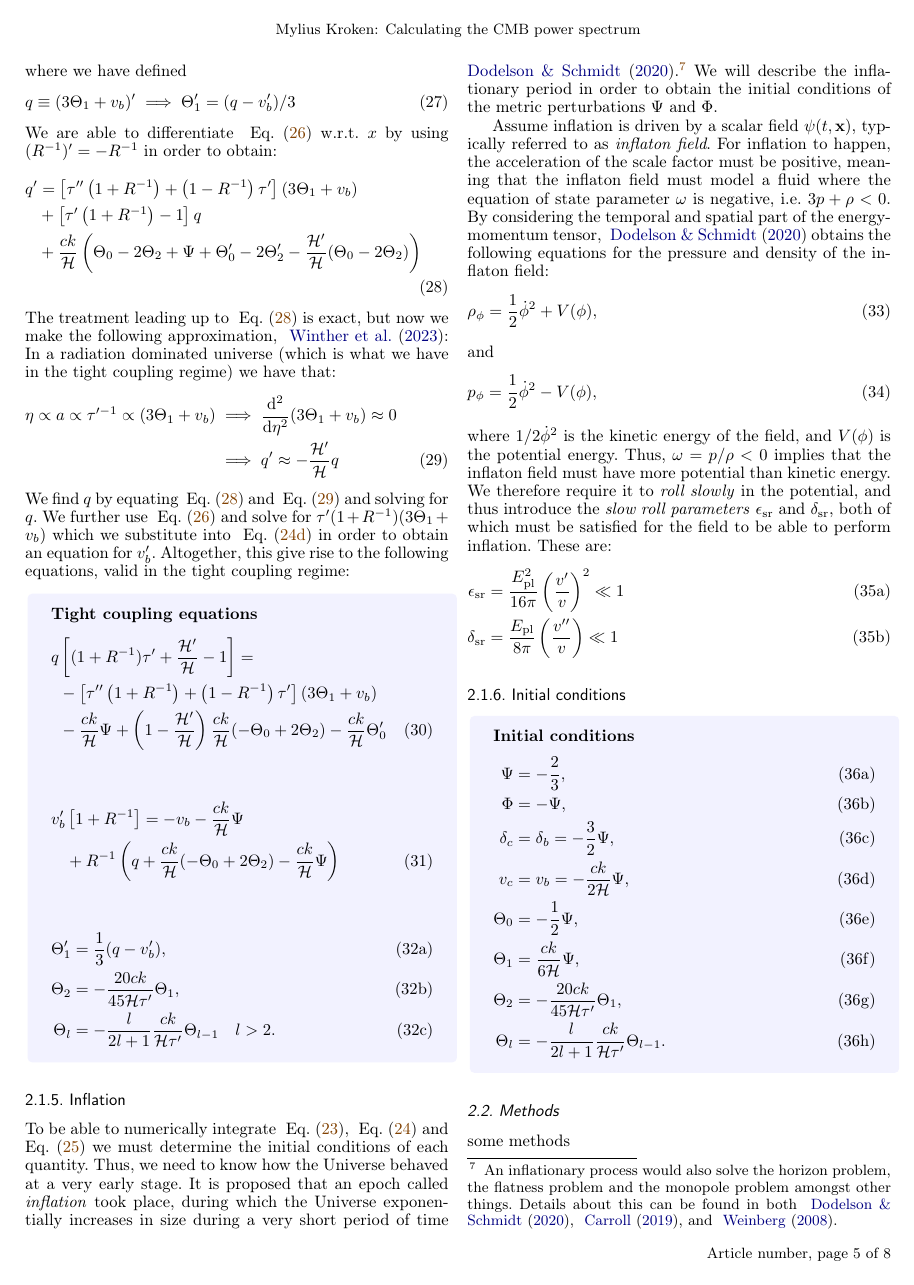
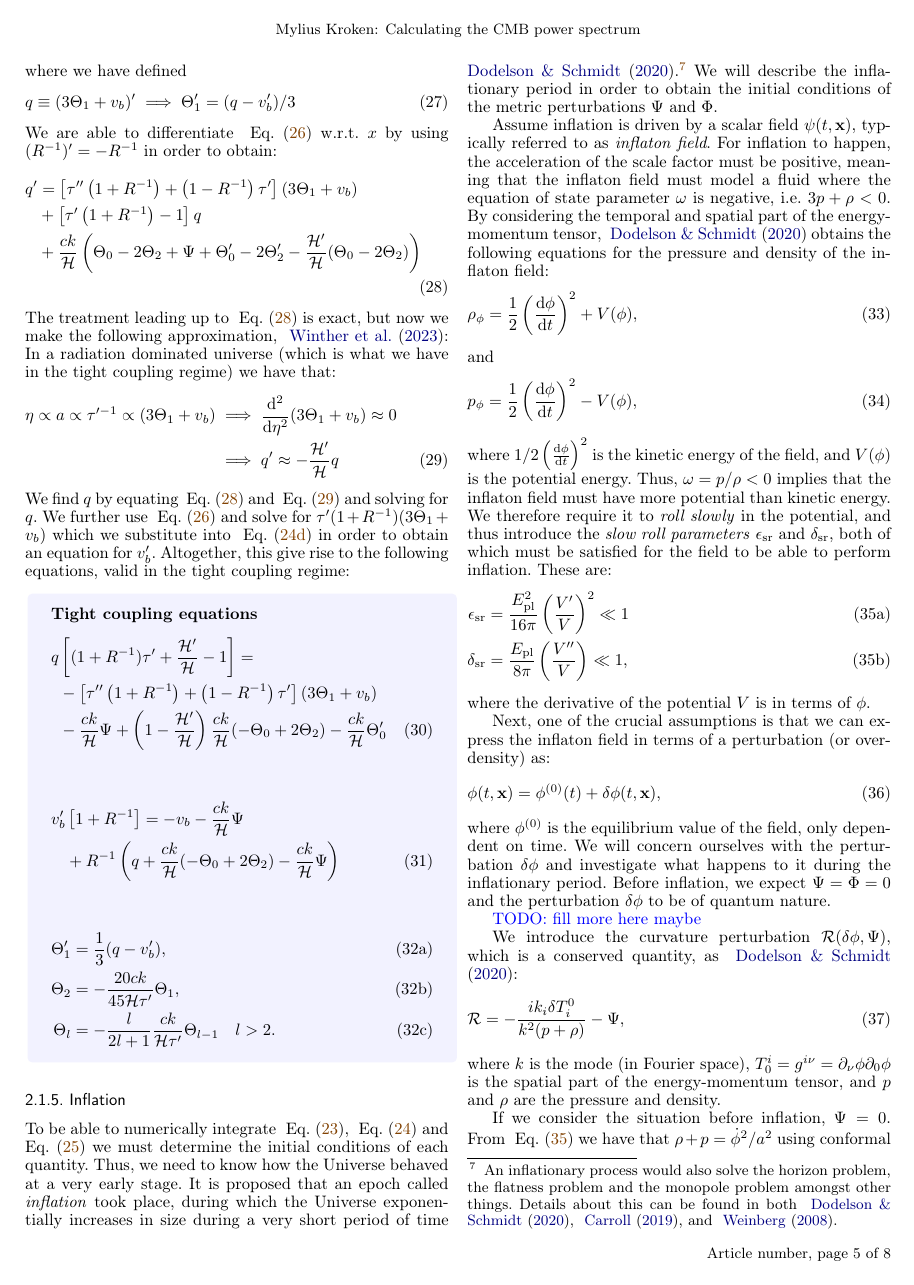
Before and after one commit to Johanmkr/AST5220, a LaTeX paper (project/tex/cosmology2_report.tex, which reads project/tex/sections/M3/m3_theory.tex): page 5 of 8. Compiled offline with pdfLaTeX.

Commit message:
writing inflatoin

```diff
--- a/project/tex/sections/M3/m3_theory.tex
+++ b/project/tex/sections/M3/m3_theory.tex
@@ -226,19 +226,39 @@
 
     Assume inflation is driven by a scalar field $\psi(t,\vec{x})$, typically referred to as \textit{inflaton field}. For inflation to happen, the acceleration of the scale factor must be positive, meaning that the inflaton field must model a fluid where the equation of state parameter $\omega$ is negative, i.e. $3p+\rho<0$. By considering the temporal and spatial part of the energy-momentum tensor, ~\cite{dodelson2020modern} obtains the following equations for the pressure and density of the inflaton field:
     \begin{equation}\label{eq:m3:theory:inflaton_density}
-        \rho_\phi = \frac{1}{2}\dot{\phi}^2+V(\phi),
+        \rho_\phi = \frac{1}{2}\left(\dv{\phi}{t}\right)^2+V(\phi),
     \end{equation}
     and
     \begin{equation}\label{eq:m3:theory:inflaton_pressure}
-        p_\phi = \frac{1}{2}\dot{\phi}^2-V(\phi),
+        p_\phi = \frac{1}{2}\left(\dv{\phi}{t}\right)^2-V(\phi),
     \end{equation}
-    where $1/2\dot{\phi}^2$ is the kinetic energy of the field, and $V(\phi)$ is the potential energy. Thus, $\omega = p/\rho < 0$ implies that the inflaton field must have more potential than kinetic energy. We therefore require it to \textit{roll slowly} in the potential, and thus introduce the \textit{slow roll parameters} $\epsilon_\mathrm{sr}$ and $\delta_\mathrm{sr}$, both of which must be satisfied for the field to be able to perform inflation. These are:
+    where $1/2\left(\dv{\phi}{t}\right)^2$ is the kinetic energy of the field, and $V(\phi)$ is the potential energy. Thus, $\omega = p/\rho < 0$ implies that the inflaton field must have more potential than kinetic energy. We therefore require it to \textit{roll slowly} in the potential, and thus introduce the \textit{slow roll parameters} $\epsilon_\mathrm{sr}$ and $\delta_\mathrm{sr}$, both of which must be satisfied for the field to be able to perform inflation. These are:
     \begin{subequations}\label{eq:m3:theory:slow_roll_parameters}
         \begin{align}
-            \epsilon_\mathrm{sr} &= \frac{E_\mathrm{pl}^2}{16\pi}\left(\frac{v'}{v}\right)^2 \ll1 \label{eq:m3:theory:slow_roll_epsilon}\\
-            \delta_\mathrm{sr} &= \frac{E_\mathrm{pl}}{8\pi}\left( \frac{v''}{v}\right) \ll1\label{eq:m3:theory:slow_roll_delta}
+            \epsilon_\mathrm{sr} &= \frac{E_\mathrm{pl}^2}{16\pi}\left(\frac{V'}{V}\right)^2 \ll1 \label{eq:m3:theory:slow_roll_epsilon}\\
+            \delta_\mathrm{sr} &= \frac{E_\mathrm{pl}}{8\pi}\left( \frac{V''}{V}\right) \ll1,\label{eq:m3:theory:slow_roll_delta}
         \end{align}
     \end{subequations}
+    where the derivative of the potential $V$ is in terms of $\phi$.
+
+    Next, one of the crucial assumptions is that we can express the inflaton field in terms of a perturbation (or overdensity) as:
+    \begin{equation}\label{eq:m3:theory:inflaton_field_perturb}
+        \phi(t,\vec{x}) = \phi^{(0)}(t) + \delta\phi(t, \vec{x}),
+    \end{equation}
+    where $\phi^{(0)}$ is the equilibrium value of the field, only dependent on time. We will concern ourselves with the perturbation $\delta\phi$ and investigate what happens to it during the inflationary period. Before inflation, we expect $\Psi = \Phi =0$ and the perturbation $\delta\phi$ to be of quantum nature.
+
+    \TODO{fill more here maybe}
+
+    We introduce the curvature perturbation $\mathcal{R}(\delta\phi, \Psi)$, which is a conserved quantity, as ~\cite{dodelson2020modern}:
+    \begin{equation}\label{eq:m3:theory:curvature_perturbation_def}
+        \mathcal{R} = -\frac{ik_i\delta T^0_i}{k^2(p+\rho)}-\Psi,
+    \end{equation}
+    where $k$ is the mode (in Fourier space), $T^i_0 = g^{i\nu}=\partial_\nu\phi\partial_0\phi$ is the spatial part of the energy-momentum tensor, and $p$ and $\rho$ are the pressure and density.
+
+    If we consider the situation before inflation, $\Psi=0$. From ~\cref{eq:m3:theory:slow_roll_parameters} we have that $\rho+p=\dot{\phi}^2/a^2$ using conformal time. Further, according to ~\cite[Eq. 7.47]{dodelson2020modern}, $\delta T^i_0=ik_i\dot{\phi}\delta\phi/a^3$. Inserting this into ~\cref{eq:m3:theory:curvature_perturbation_def} yield before the inflation:
+    \begin{equation}\label{eq:m3:theory:initial_curvature_perturbation}
+        \mathcal{R}_\mathrm{initial} = -aH\frac{\delta\phi}{\dot{\phi}}.
+    \end{equation}
 
     \subsubsection{Initial conditions}
 
```
Also changed, not shown: project/tex/cosmology2_report.pdf.
